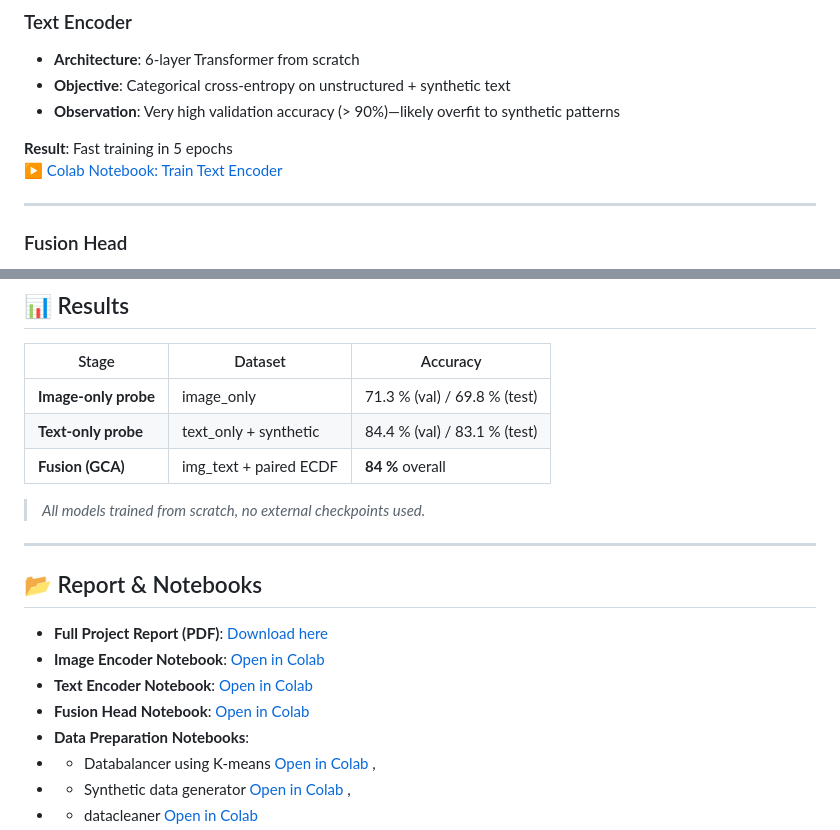
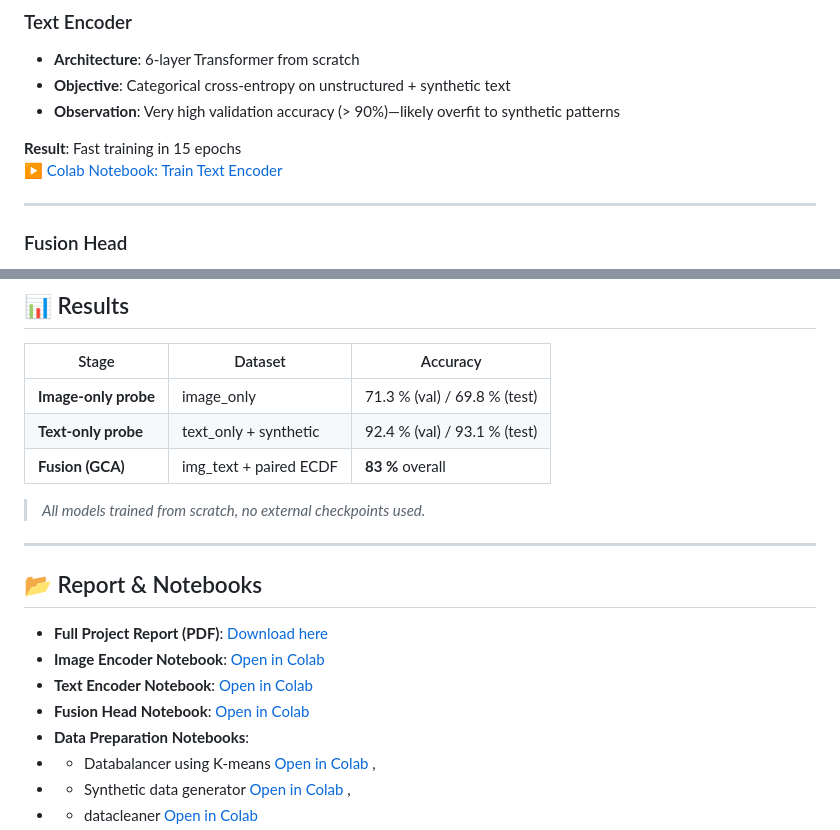
Before and after one commit to AhmaddAbbass/Diagnostic-Model, a Markdown page: README.md, 2 parts joined by grey strips. Drawn GitHub-style.

```diff
--- a/README.md
+++ b/README.md
@@ -98,7 +98,7 @@ Synthetic samples now live in `/data/synthetic/`.
 - **Objective**: Categorical cross-entropy on unstructured + synthetic text
 - **Observation**: Very high validation accuracy (> 90%)—likely overfit to synthetic patterns
 
-**Result**: Fast training in 5 epochs
+**Result**: Fast training in 15 epochs
 [▶️ Colab Notebook: Train Text Encoder](<https://colab.research.google.com/drive/1GiuA1kWxFO24JizPNPhjUhS9NKCtKTK-?usp=sharing>)
 
 ---
@@ -120,8 +120,8 @@ Synthetic samples now live in `/data/synthetic/`.
 | Stage               | Dataset                | Accuracy |
 | ------------------- | ---------------------- | -------- |
 | **Image-only probe**| image_only             | 71.3 % (val) / 69.8 % (test) |
-| **Text-only probe** | text_only + synthetic  | 84.4 % (val) / 83.1 % (test) |
-| **Fusion (GCA)**    | img_text + paired ECDF | **84 %** overall |
+| **Text-only probe** | text_only + synthetic  | 92.4 % (val) / 93.1 % (test) |
+| **Fusion (GCA)**    | img_text + paired ECDF | **83 %** overall |
 
 > *All models trained from scratch, no external checkpoints used.*
 
```
Also changed, not shown: other parts of README.md (+1 -1 lines).
